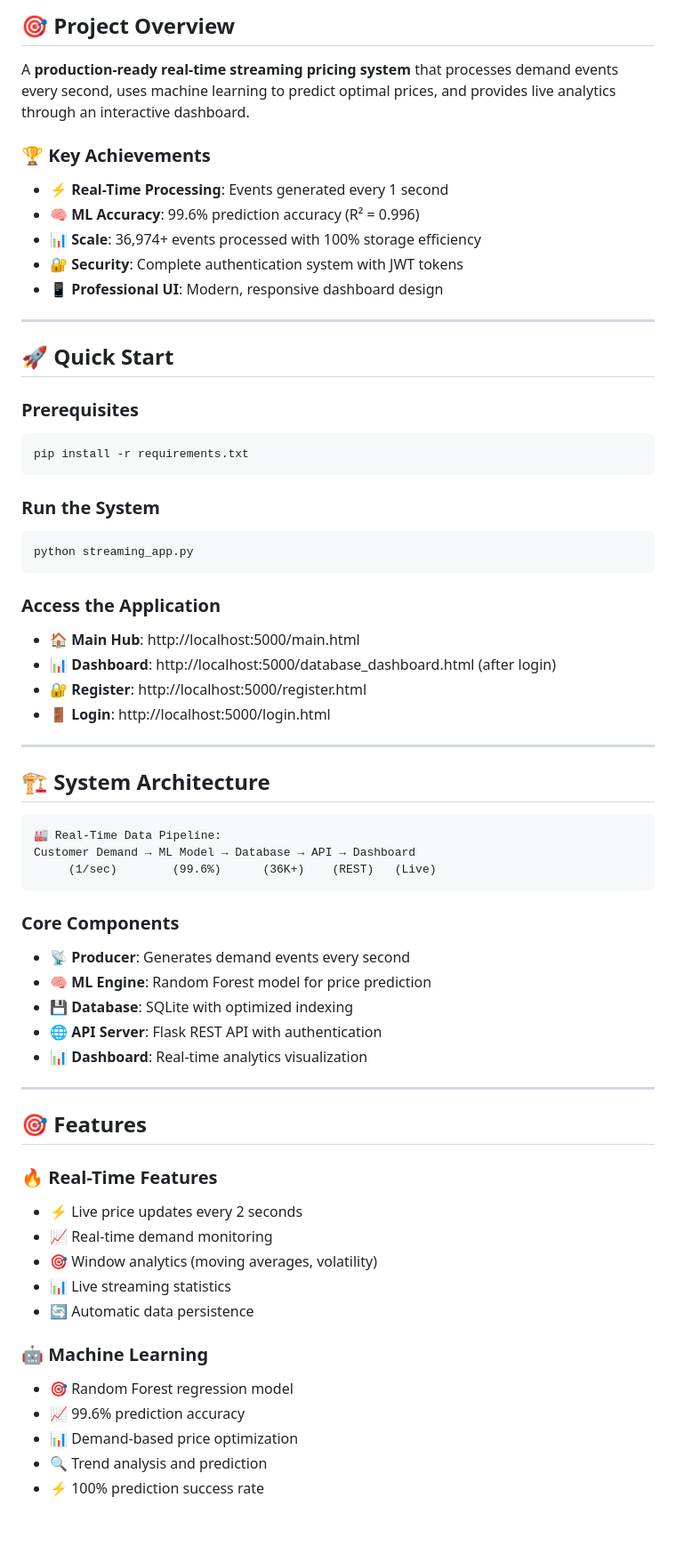
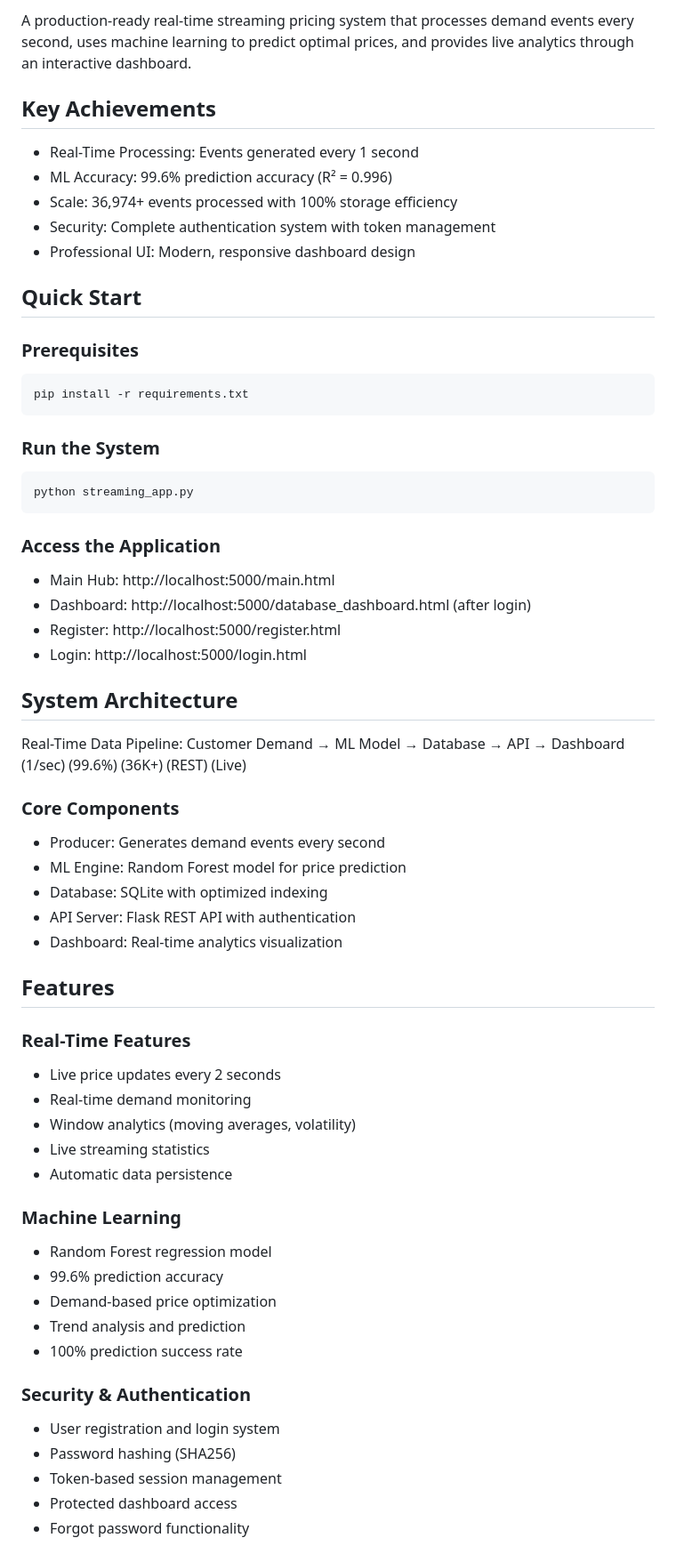
Before and after one commit to VanitaCSE/Real-Time-Data-Architecture-Design, a Markdown page: README.md, the part around one of its changes. Shown at 89% size. Drawn GitHub-style; blank space fills up the shorter version.

````diff
--- a/README.md
+++ b/README.md
@@ -8,67 +4,65 @@
 
-## 🎯 **Project Overview**
+A production-ready real-time streaming pricing system that processes demand events every second, uses machine learning to predict optimal prices, and provides live analytics through an interactive dashboard.
 
-A **production-ready real-time streaming pricing system** that processes demand events every second, uses machine learning to predict optimal prices, and provides live analytics through an interactive dashboard.
+## Key Achievements
 
-### **🏆 Key Achievements**
-- ⚡ **Real-Time Processing**: Events generated every 1 second
-- 🧠 **ML Accuracy**: 99.6% prediction accuracy (R² = 0.996)
-- 📊 **Scale**: 36,974+ events processed with 100% storage efficiency
-- 🔐 **Security**: Complete authentication system with JWT tokens
-- 📱 **Professional UI**: Modern, responsive dashboard design
+- Real-Time Processing: Events generated every 1 second
+- ML Accuracy: 99.6% prediction accuracy (R² = 0.996)
+- Scale: 36,974+ events processed with 100% storage efficiency
+- Security: Complete authentication system with token management
+- Professional UI: Modern, responsive dashboard design
 
----
+## Quick Start
 
-## 🚀 **Quick Start**
-
-### **Prerequisites**
+### Prerequisites
 ```bash
 pip install -r requirements.txt
 ```
 
-### **Run the System**
+### Run the System
 ```bash
 python streaming_app.py
 ```
 
-### **Access the Application**
-- 🏠 **Main Hub**: http://localhost:5000/main.html
-- 📊 **Dashboard**: http://localhost:5000/database_dashboard.html (after login)
-- 🔐 **Register**: http://localhost:5000/register.html
-- 🚪 **Login**: http://localhost:5000/login.html
+### Access the Application
+- Main Hub: http://localhost:5000/main.html
+- Dashboard: http://localhost:5000/database_dashboard.html (after login)
+- Register: http://localhost:5000/register.html
+- Login: http://localhost:5000/login.html
 
----
+## System Architecture
 
-## 🏗️ **System Architecture**
-
-```
-🏭 Real-Time Data Pipeline:
+Real-Time Data Pipeline:
 Customer Demand → ML Model → Database → API → Dashboard
      (1/sec)        (99.6%)      (36K+)    (REST)   (Live)
-```
 
-### **Core Components**
-- 📡 **Producer**: Generates demand events every second
-- 🧠 **ML Engine**: Random Forest model for price prediction
-- 💾 **Database**: SQLite with optimized indexing
-- 🌐 **API Server**: Flask REST API with authentication
-- 📊 **Dashboard**: Real-time analytics visualization
+### Core Components
+- Producer: Generates demand events every second
+- ML Engine: Random Forest model for price prediction
+- Database: SQLite with optimized indexing
+- API Server: Flask REST API with authentication
+- Dashboard: Real-time analytics visualization
 
----
+## Features
 
-## 🎯 **Features**
+### Real-Time Features
+- Live price updates every 2 seconds
+- Real-time demand monitoring
+- Window analytics (moving averages, volatility)
+- Live streaming statistics
+- Automatic data persistence
 
-### **🔥 Real-Time Features**
-- ⚡ Live price updates every 2 seconds
-- 📈 Real-time demand monitoring
-- 🎯 Window analytics (moving averages, volatility)
-- 📊 Live streaming statistics
-- 🔄 Automatic data persistence
+### Machine Learning
+- Random Forest regression model
+- 99.6% prediction accuracy
+- Demand-based price optimization
+- Trend analysis and prediction
+- 100% prediction success rate
 
-### **🤖 Machine Learning**
-- 🎯 Random Forest regression model
-- 📈 99.6% prediction accuracy
-- 📊 Demand-based price optimization
-- 🔍 Trend analysis and prediction
-- ⚡ 100% prediction success rate
+### Security & Authentication
+- User registration and login system
+- Password hashing (SHA256)
+- Token-based session management
+- Protected dashboard access
+- Forgot password functionality
 
````
Also changed, not shown: other parts of README.md (+92 -127 lines).
